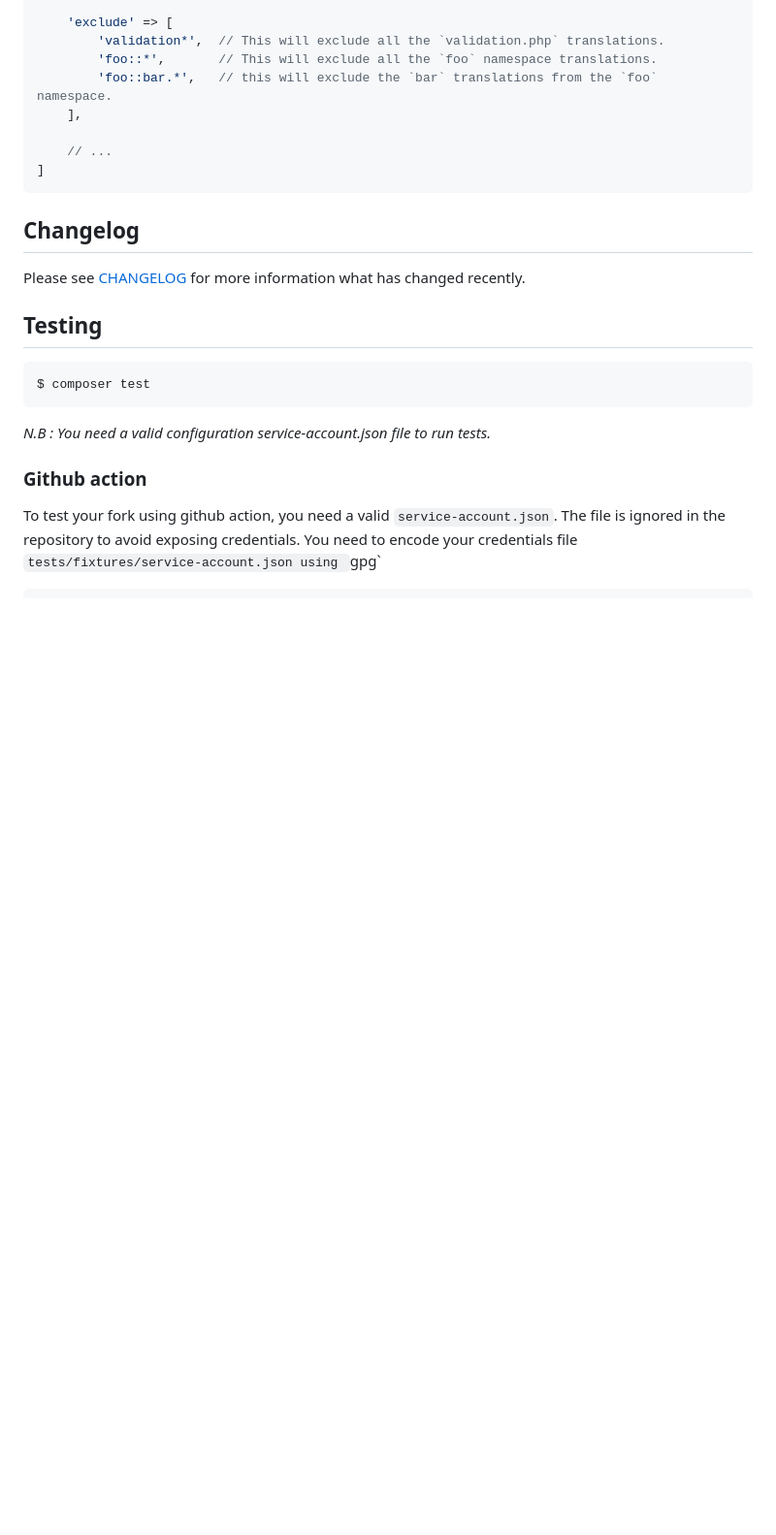
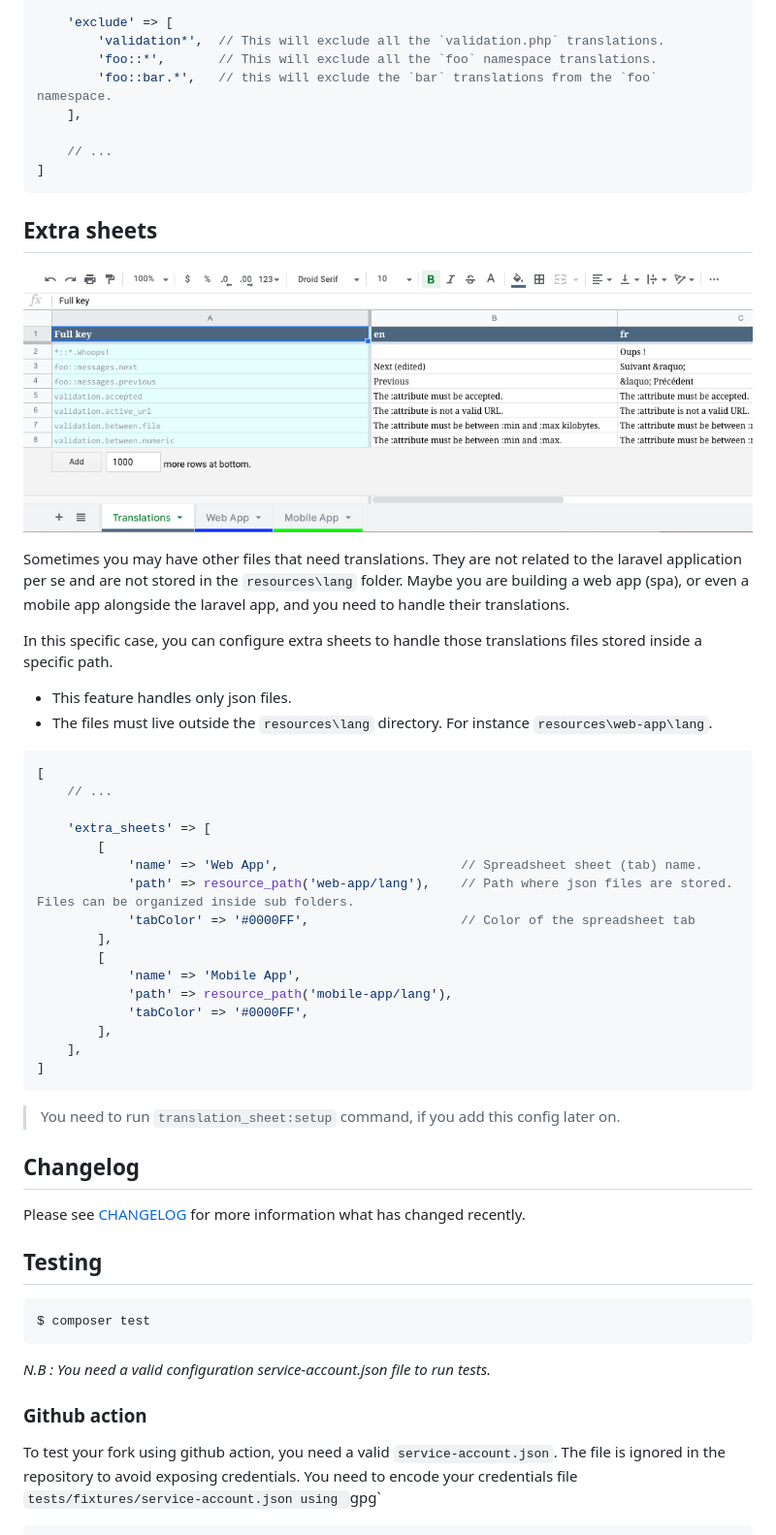
Before and after one commit to nikaia/translation-sheet, a Markdown page: README.md, the part around one of its changes. Shown at 97% size. GitHub-like rendering; pictures changed too: docs/extra-sheets.png (added); blank space fills up the shorter version.

````diff
--- a/README.md
+++ b/README.md
@@ -163,6 +160,50 @@ It accepts multiple patterns that target the full translation keys and that the
 ```
 
 
+## Extra sheets
+
+![Extra sheets](./docs/extra-sheets.png)
+
+Sometimes you may have other files that need translations.
+They are not related to the laravel application per se and are not stored in the `resources\lang` folder.
+Maybe you are building a web app (spa), or even a mobile app alongside
+the laravel app, and you need to handle their translations.
+
+In this specific case, you can configure extra sheets to handle those translations files stored inside a specific path.
+
+- This feature handles only json files.
+- The files must live outside the `resources\lang` directory. For instance `resources\web-app\lang`.
+
+```php
+[
+    // ...
+
+    'extra_sheets' => [
+        [
+            'name' => 'Web App',                        // Spreadsheet sheet (tab) name.
+            'path' => resource_path('web-app/lang'),    // Path where json files are stored. Files can be organized inside sub folders.
+            'tabColor' => '#0000FF',                    // Color of the spreadsheet tab
+        ],
+        [
+            'name' => 'Mobile App',
+            'path' => resource_path('mobile-app/lang'),
+            'tabColor' => '#0000FF',
+        ],
+    ],
+]
+```
+
+> You need to run `translation_sheet:setup` command, if you add this config later on.
+
+
+
+
+
+
+
+
+
+
 ## Changelog
 
 Please see [CHANGELOG](CHANGELOG.md) for more information what has changed recently.
````
Also changed, not shown: other parts of README.md (+16 -19 lines), 5 other files.
